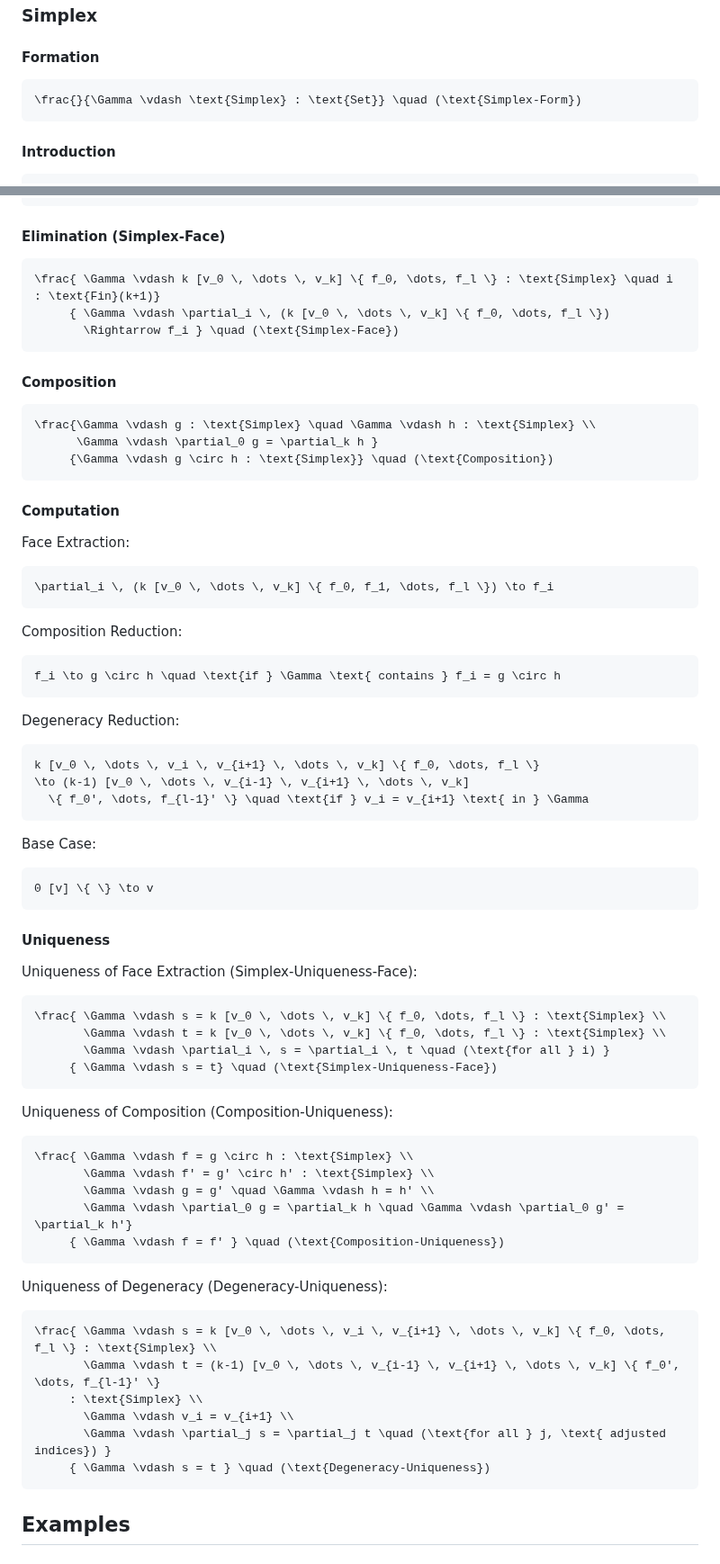
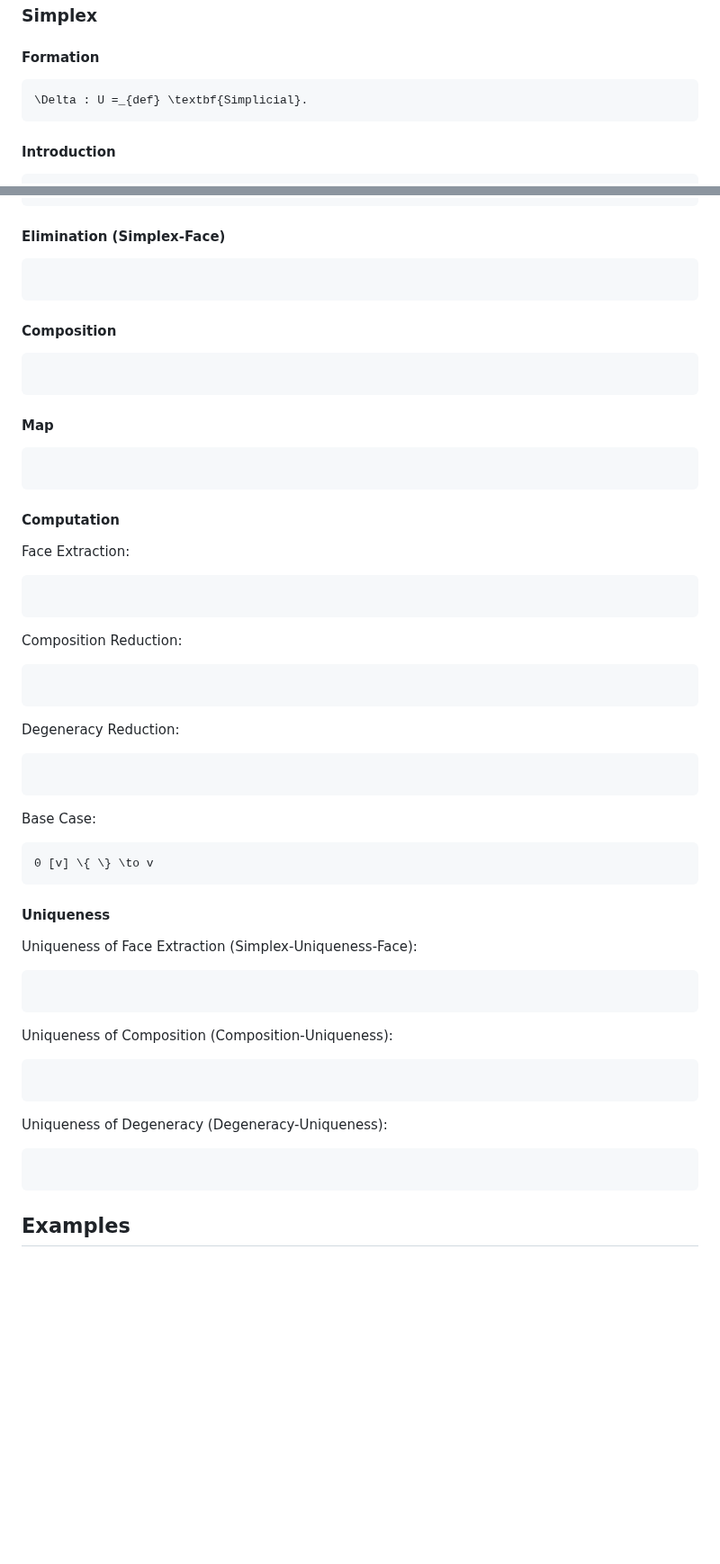
Before and after one commit to groupoid/dan, a Markdown page: README.md, 2 parts joined by grey strips. Shown at 90% size. Drawn GitHub-style; blank space fills up the shorter version.

Commit message:
inference rules

````diff
--- a/README.md
+++ b/README.md
@@ -101,7 +101,7 @@ Meaning of <n> Across Types:
 #### Formation
 
 ```
-\frac{}{\Gamma \vdash \text{Simplex} : \text{Set}} \quad (\text{Simplex-Form})
+\Delta : U =_{def} \textbf{Simplicial}.
 ```
 
 #### Introduction
@@ -122,17 +122,16 @@ Meaning of <n> Across Types:
 #### Elimination (Simplex-Face)
 
 ```
-\frac{ \Gamma \vdash k [v_0 \, \dots \, v_k] \{ f_0, \dots, f_l \} : \text{Simplex} \quad i : \text{Fin}(k+1)}
-     { \Gamma \vdash \partial_i \, (k [v_0 \, \dots \, v_k] \{ f_0, \dots, f_l \})
-       \Rightarrow f_i } \quad (\text{Simplex-Face})
 ```
 
 #### Composition
 
 ```
-\frac{\Gamma \vdash g : \text{Simplex} \quad \Gamma \vdash h : \text{Simplex} \\
-      \Gamma \vdash \partial_0 g = \partial_k h }
-     {\Gamma \vdash g \circ h : \text{Simplex}} \quad (\text{Composition})
+```
+
+#### Map
+
+```
 ```
 
 #### Computation
@@ -140,21 +139,16 @@ Meaning of <n> Across Types:
 Face Extraction:
 
 ```
-\partial_i \, (k [v_0 \, \dots \, v_k] \{ f_0, f_1, \dots, f_l \}) \to f_i
 ```
 
 Composition Reduction:
 
 ```
-f_i \to g \circ h \quad \text{if } \Gamma \text{ contains } f_i = g \circ h
 ```
 
 Degeneracy Reduction:
 
 ```
-k [v_0 \, \dots \, v_i \, v_{i+1} \, \dots \, v_k] \{ f_0, \dots, f_l \}
-\to (k-1) [v_0 \, \dots \, v_{i-1} \, v_{i+1} \, \dots \, v_k]
-  \{ f_0', \dots, f_{l-1}' \} \quad \text{if } v_i = v_{i+1} \text{ in } \Gamma
 ```
 
 Base Case:
@@ -168,31 +162,16 @@ Base Case:
 Uniqueness of Face Extraction (Simplex-Uniqueness-Face):
 
 ```
-\frac{ \Gamma \vdash s = k [v_0 \, \dots \, v_k] \{ f_0, \dots, f_l \} : \text{Simplex} \\
-       \Gamma \vdash t = k [v_0 \, \dots \, v_k] \{ f_0, \dots, f_l \} : \text{Simplex} \\
-       \Gamma \vdash \partial_i \, s = \partial_i \, t \quad (\text{for all } i) }
-     { \Gamma \vdash s = t} \quad (\text{Simplex-Uniqueness-Face})
 ```
 
 Uniqueness of Composition (Composition-Uniqueness):
 
 ```
-\frac{ \Gamma \vdash f = g \circ h : \text{Simplex} \\
-       \Gamma \vdash f' = g' \circ h' : \text{Simplex} \\
-       \Gamma \vdash g = g' \quad \Gamma \vdash h = h' \\
-       \Gamma \vdash \partial_0 g = \partial_k h \quad \Gamma \vdash \partial_0 g' = \partial_k h'}
-     { \Gamma \vdash f = f' } \quad (\text{Composition-Uniqueness})
 ```
 
 Uniqueness of Degeneracy (Degeneracy-Uniqueness):
 
 ```
-\frac{ \Gamma \vdash s = k [v_0 \, \dots \, v_i \, v_{i+1} \, \dots \, v_k] \{ f_0, \dots, f_l \} : \text{Simplex} \\
-       \Gamma \vdash t = (k-1) [v_0 \, \dots \, v_{i-1} \, v_{i+1} \, \dots \, v_k] \{ f_0', \dots, f_{l-1}' \}
-     : \text{Simplex} \\
-       \Gamma \vdash v_i = v_{i+1} \\
-       \Gamma \vdash \partial_j s = \partial_j t \quad (\text{for all } j, \text{ adjusted indices}) }
-     { \Gamma \vdash s = t } \quad (\text{Degeneracy-Uniqueness})
 ```
 
 ## Examples
````
